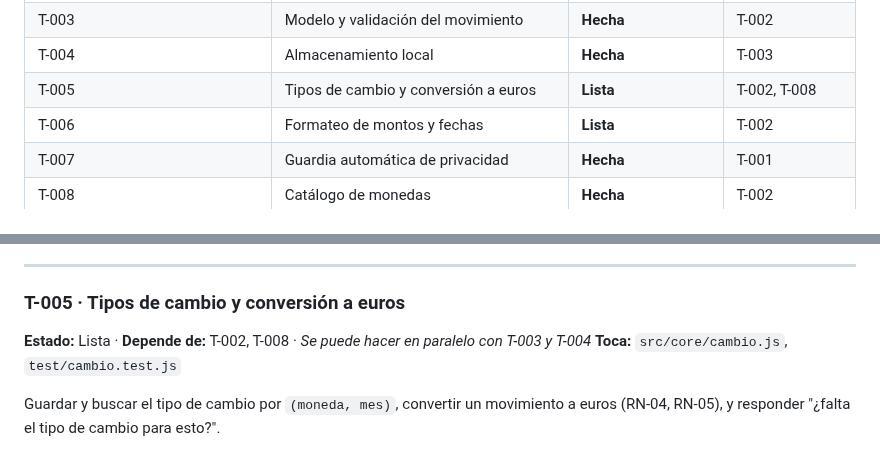
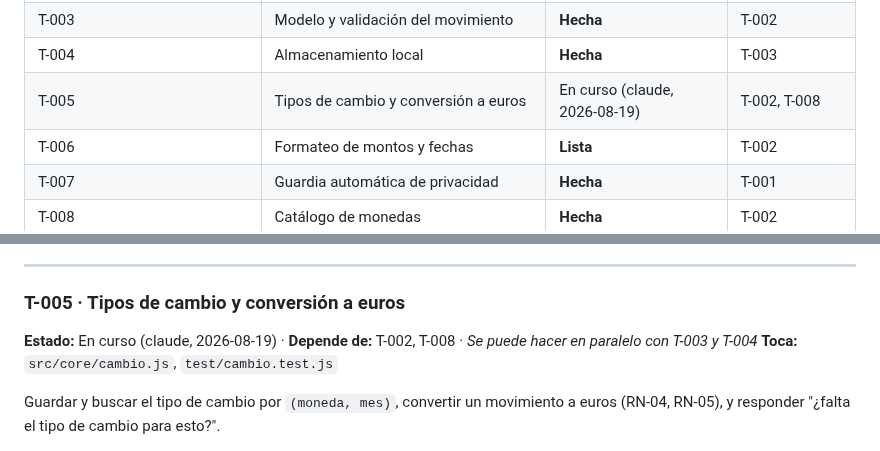
Before and after one commit to agonzalezorge/viajecor, a Markdown page: docs/PLAN.md, 2 parts joined by grey strips. Drawn GitHub-style.

Commit message:
T-005: reservar la tarea antes de empezar
Commit de reserva según docs/AGENTES.md §2.

Co-Authored-By: Claude Opus 5 <noreply@anthropic.com>
Claude-Session: https://claude.ai/code/session_01QSu5m3UssQuT8akXJ5o73f

```diff
--- a/docs/PLAN.md
+++ b/docs/PLAN.md
@@ -60,7 +60,7 @@ Sin instrucciones específicas, se aplica este orden, sin saltearse pasos:
 | T-002 | Aritmética de dinero (`core/dinero.js`) | **Hecha** | T-001 |
 | T-003 | Modelo y validación del movimiento | **Hecha** | T-002 |
 | T-004 | Almacenamiento local | **Hecha** | T-003 |
-| T-005 | Tipos de cambio y conversión a euros | **Lista** | T-002, T-008 |
+| T-005 | Tipos de cambio y conversión a euros | En curso (claude, 2026-08-19) | T-002, T-008 |
 | T-006 | Formateo de montos y fechas | **Lista** | T-002 |
 | T-007 | Guardia automática de privacidad | **Hecha** | T-001 |
 | T-008 | Catálogo de monedas | **Hecha** | T-002 |
@@ -219,7 +219,7 @@ el estado inicial le pasa la lista.
 ---
 
 ### T-005 · Tipos de cambio y conversión a euros
-**Estado:** Lista · **Depende de:** T-002, T-008 · *Se puede hacer en paralelo con T-003 y T-004*
+**Estado:** En curso (claude, 2026-08-19) · **Depende de:** T-002, T-008 · *Se puede hacer en paralelo con T-003 y T-004*
 **Toca:** `src/core/cambio.js`, `test/cambio.test.js`
 
 Guardar y buscar el tipo de cambio por `(moneda, mes)`, convertir un movimiento a
```
